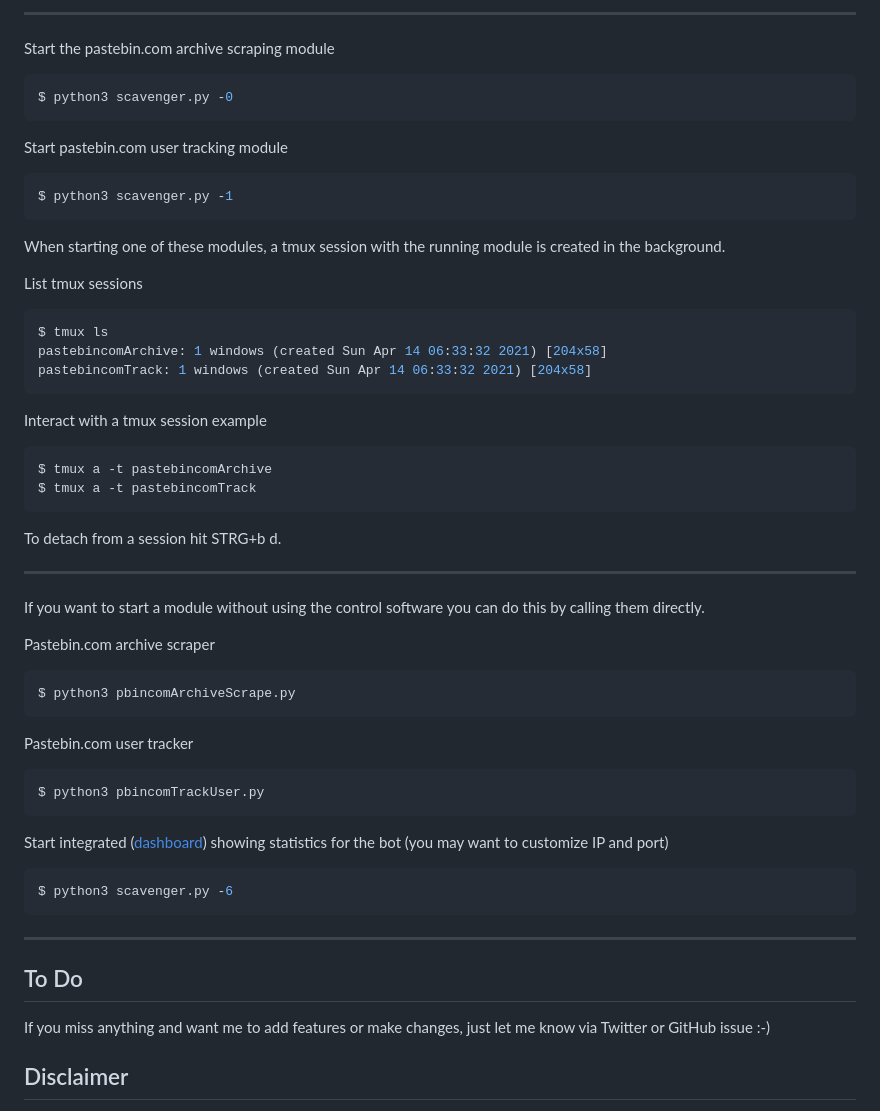
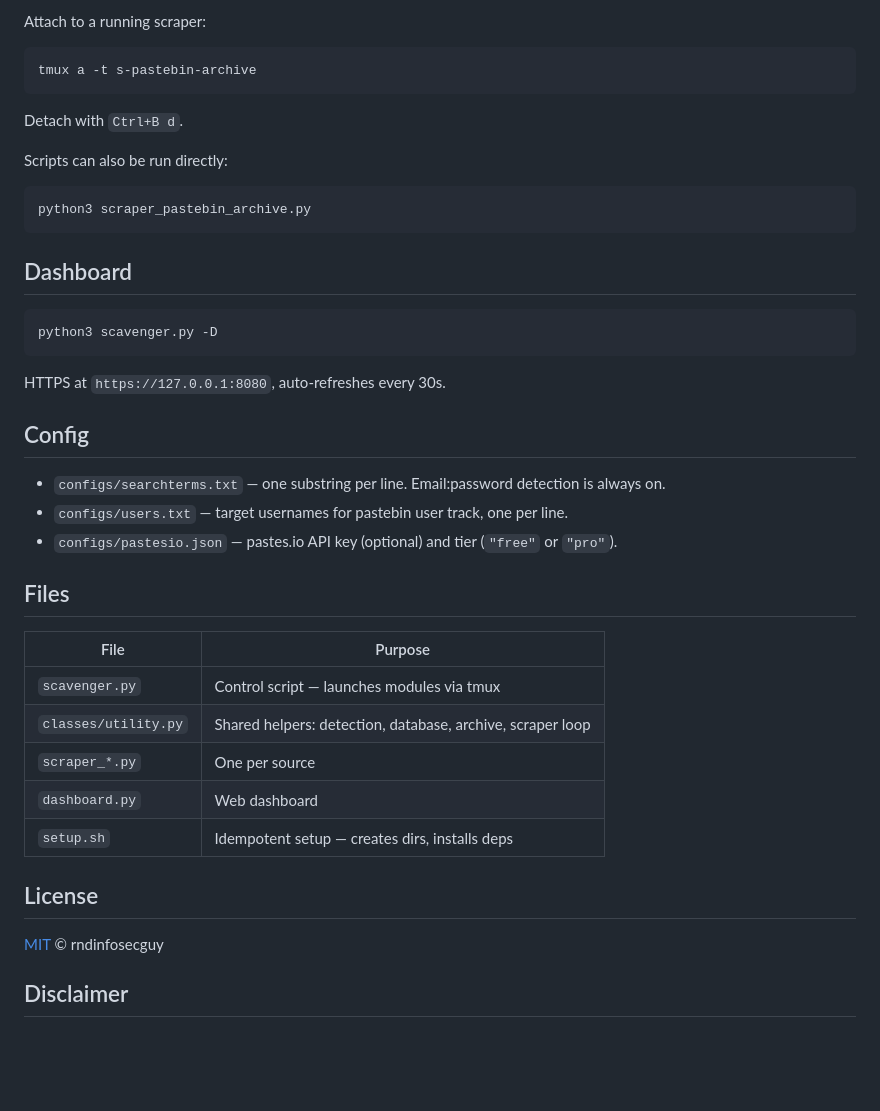
Before and after one commit to rndinfosecguy/Scavenger, a Markdown page: README.md, the part around one of its changes. Drawn GitHub-style; blank space fills up the shorter version.

````diff
--- a/README.md
+++ b/README.md
@@ -133,55 +54,45 @@ Once there are more then 48000 pastes they get ziped and moved to the archive fo
 
----
-
-Start the pastebin.com archive scraping module
-```console
-$ python3 scavenger.py -0
-```
-Start pastebin.com user tracking module
-```console
-$ python3 scavenger.py -1
-```
-When starting one of these modules, a tmux session with the running module is created in the background.
-
-List tmux sessions
-```console
-$ tmux ls
-pastebincomArchive: 1 windows (created Sun Apr 14 06:33:32 2021) [204x58]
-pastebincomTrack: 1 windows (created Sun Apr 14 06:33:32 2021) [204x58]
-```
-Interact with a tmux session example
+Attach to a running scraper:
 
 ```console
-$ tmux a -t pastebincomArchive
-$ tmux a -t pastebincomTrack
+tmux a -t s-pastebin-archive
 ```
 
-To detach from a session hit STRG+b d.
+Detach with `Ctrl+B d`.
 
----
+Scripts can also be run directly:
 
-If you want to start a module without using the control software you can do this by calling them directly.
-
-Pastebin.com archive scraper
 ```console
-$ python3 pbincomArchiveScrape.py
+python3 scraper_pastebin_archive.py
 ```
 
-Pastebin.com user tracker
+## Dashboard
+
 ```console
-$ python3 pbincomTrackUser.py
+python3 scavenger.py -D
 ```
 
-Start integrated ([dashboard](https://dashboard.got-hacked.wtf:8080/)) showing statistics for the bot (you may want to customize IP and port)
-```console
-$ python3 scavenger.py -6
-```
+HTTPS at `https://127.0.0.1:8080`, auto-refreshes every 30s.
 
----
+## Config
 
-## To Do
+- `configs/searchterms.txt` — one substring per line. Email:password detection is always on.
+- `configs/users.txt` — target usernames for pastebin user track, one per line.
+- `configs/pastesio.json` — pastes.io API key (optional) and tier (`"free"` or `"pro"`).
 
-If you miss anything and want me to add features or make changes, just let me know via Twitter or GitHub issue :-)
+## Files
+
+| File | Purpose |
+|------|---------|
+| `scavenger.py` | Control script — launches modules via tmux |
+| `classes/utility.py` | Shared helpers: detection, database, archive, scraper loop |
+| `scraper_*.py` | One per source |
+| `dashboard.py` | Web dashboard |
+| `setup.sh` | Idempotent setup — creates dirs, installs deps |
+
+## License
+
+[MIT](LICENSE) © rndinfosecguy
 
 ## Disclaimer
 
````
Also changed, not shown: other parts of README.md (+31 -110 lines), scavenger_logo.jpg, 17 other files.
